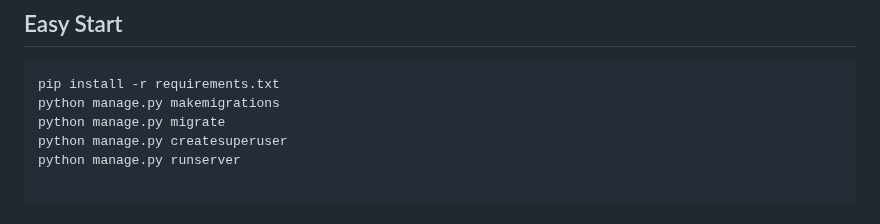
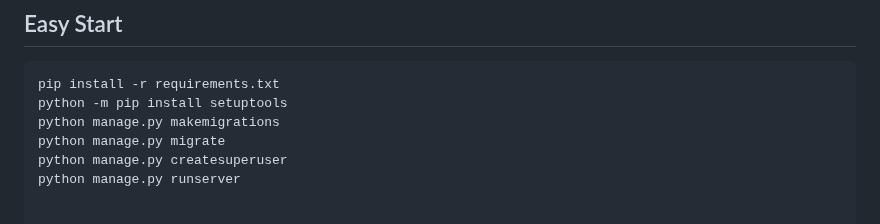
Before and after one commit to hryhoriistruk/CarsProject, a Markdown page: README.md, the part around the change. Drawn GitHub-style.

````diff
--- a/README.md
+++ b/README.md
@@ -71,6 +71,7 @@
 
 ```bash
 pip install -r requirements.txt
+python -m pip install setuptools
 python manage.py makemigrations
 python manage.py migrate
 python manage.py createsuperuser
````
